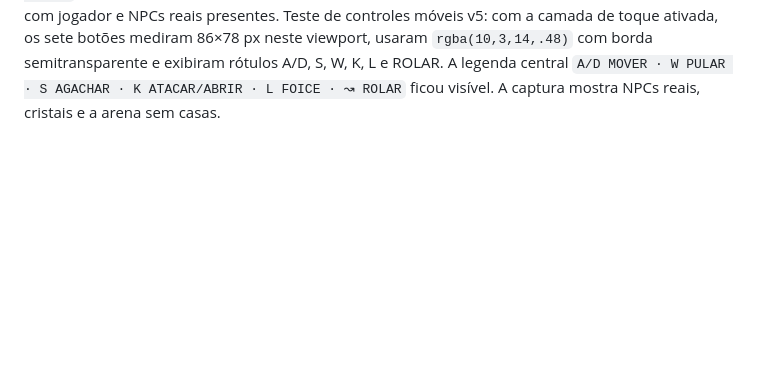
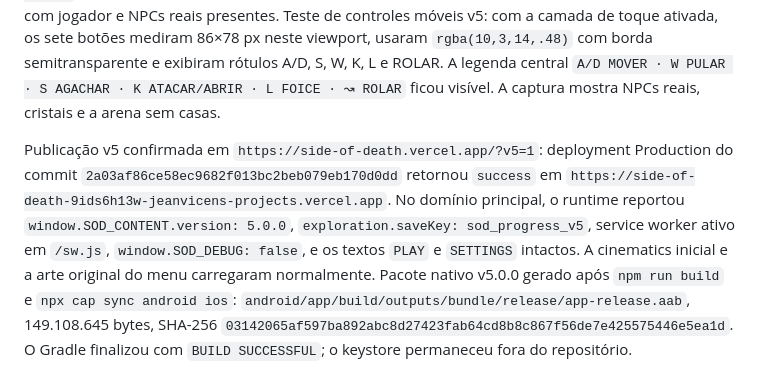
Before and after one commit to jeanvicen/side-of-death, a Markdown page: MOBILE-TEST-NOTES.md, the part around the change. Rendered like a GitHub page; blank space fills up the shorter version.

Commit message:
docs: confirm v5 public deployment and signed AAB

```diff
--- a/MOBILE-TEST-NOTES.md
+++ b/MOBILE-TEST-NOTES.md
@@ -78,3 +78,6 @@ QA de fúria v5 concluído: após o tempo efetivo, `rage:0`, `rageActive:false`,
 Validação integrada local v5: `SOD_DEBUG.state()` confirmou jogador ativo, arena sem casas, quatro caches, cinco vidas, progresso v2 e HUD de fúria. O navegador requisitou `player-01-reaper-sheet-clean.png` e `enemy-01-soul-sheet-clean.png`; o CSS mantém os botões de toque ocultos no desktop (`pointer:coarse`), portanto `getBoundingClientRect()` retorna zero neste ambiente, mas os rótulos e estilos translúcidos estão presentes no DOM. Em celular/ponteiro coarse, a regra `#touchControls{display:flex}` ativa os botões maiores.
 QA de exploração v5 concluído: abrir o primeiro cache concedeu 1 fragmento e persistiu a recompensa; limpar os NPCs abriu o portão; atravessar carregou a cidade 2 `CATACUMBAS DA LUA`, preservando 4 vidas e 1 fragmento. A troca de cenário para a arena de cristais ficou visível, com jogador e NPCs reais presentes.
 Teste de controles móveis v5: com a camada de toque ativada, os sete botões mediram 86×78 px neste viewport, usaram `rgba(10,3,14,.48)` com borda semitransparente e exibiram rótulos A/D, S, W, K, L e ROLAR. A legenda central `A/D MOVER · W PULAR · S AGACHAR · K ATACAR/ABRIR · L FOICE · ↝ ROLAR` ficou visível. A captura mostra NPCs reais, cristais e a arena sem casas.
+
+Publicação v5 confirmada em `https://side-of-death.vercel.app/?v5=1`: deployment Production do commit `2a03af86ce58ec9682f013bc2beb079eb170d0dd` retornou `success` em `https://side-of-death-9ids6h13w-jeanvicens-projects.vercel.app`. No domínio principal, o runtime reportou `window.SOD_CONTENT.version: 5.0.0`, `exploration.saveKey: sod_progress_v5`, service worker ativo em `/sw.js`, `window.SOD_DEBUG: false`, e os textos `PLAY` e `SETTINGS` intactos. A cinematics inicial e a arte original do menu carregaram normalmente.
+Pacote nativo v5.0.0 gerado após `npm run build` e `npx cap sync android ios`: `android/app/build/outputs/bundle/release/app-release.aab`, 149.108.645 bytes, SHA-256 `03142065af597ba892abc8d27423fab64cd8b8c867f56de7e425575446e5ea1d`. O Gradle finalizou com `BUILD SUCCESSFUL`; o keystore permaneceu fora do repositório.
```
